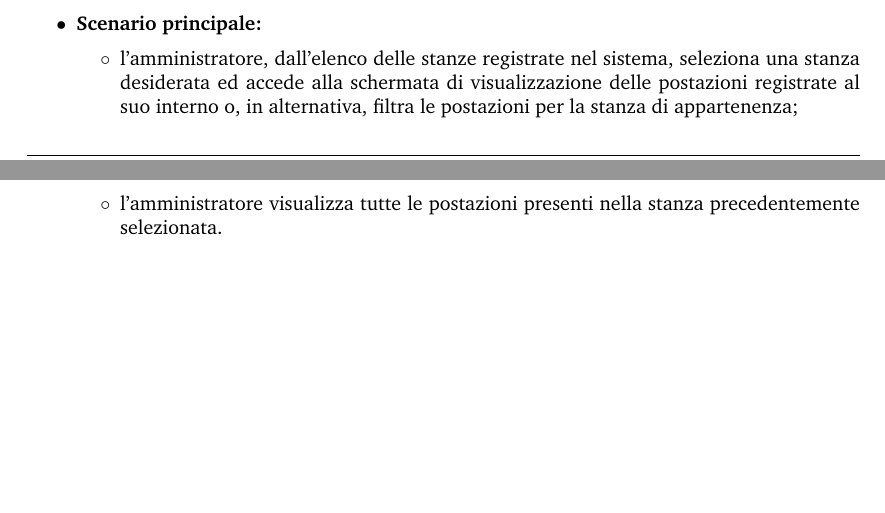
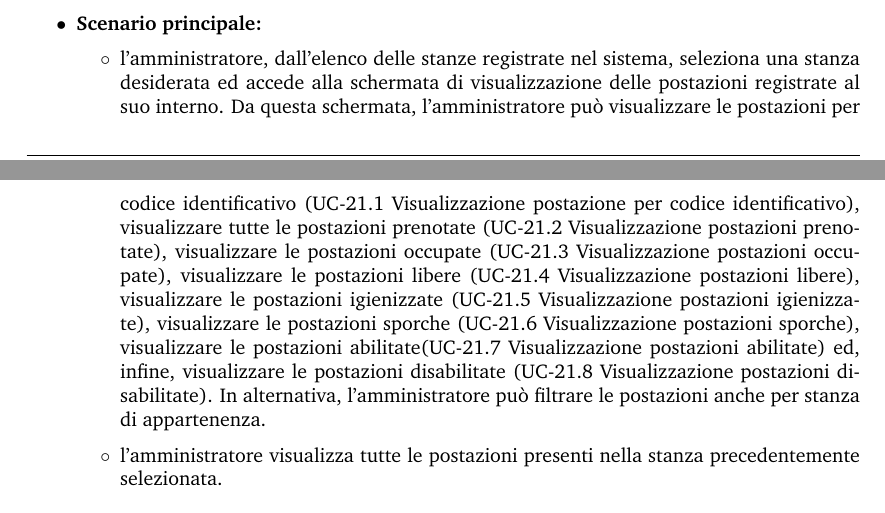
Before and after one commit to Sweleven/Documents, a LaTeX document (DocumentiEsterni/AnalisiDeiRequisiti/main.tex, which reads DocumentiEsterni/AnalisiDeiRequisiti/src/CasiDUso/src/ApplicazioneWeb/src/GestioneMonitoraggioPostazioni.tex): two parts of pages 31 and 32 of 64, joined at a grey line, cut so that both start at the same text, the shorter picture padded with empty space. Compiled offline with pdfLaTeX.

Commit message:
Modifica GestioneMonitoraggioPostazioni

```diff
--- a/DocumentiEsterni/AnalisiDeiRequisiti/src/CasiDUso/src/ApplicazioneWeb/src/GestioneMonitoraggioPostazioni.tex
+++ b/DocumentiEsterni/AnalisiDeiRequisiti/src/CasiDUso/src/ApplicazioneWeb/src/GestioneMonitoraggioPostazioni.tex
@@ -8,7 +7,7 @@
     \item \textbf{Postcondizione:} l'amministratore visualizza tutte le postazioni all'interno della stanza selezionata;
     \item \textbf{Scenario principale:}
     \begin{itemize}
-        \item l'amministratore, dall'elenco delle stanze registrate nel sistema, seleziona una stanza desiderata ed accede alla schermata di visualizzazione delle postazioni registrate al suo interno o, in alternativa, filtra le postazioni per la stanza di appartenenza;
+        \item l'amministratore, dall'elenco delle stanze registrate nel sistema, seleziona una stanza desiderata ed accede alla schermata di visualizzazione delle postazioni registrate al suo interno. Da questa schermata, l'amministratore può visualizzare le postazioni per codice identificativo (UC-21.1 Visualizzazione postazione per codice identificativo), visualizzare tutte le postazioni prenotate (UC-21.2 Visualizzazione postazioni prenotate), visualizzare le postazioni occupate (UC-21.3 Visualizzazione postazioni occupate), visualizzare le postazioni libere (UC-21.4 Visualizzazione postazioni libere), visualizzare le postazioni igienizzate (UC-21.5 Visualizzazione postazioni igienizzate), visualizzare le postazioni sporche (UC-21.6 Visualizzazione postazioni sporche), visualizzare le postazioni abilitate(UC-21.7 Visualizzazione postazioni abilitate) ed, infine, visualizzare le postazioni disabilitate (UC-21.8 Visualizzazione postazioni disabilitate). In alternativa, l'amministratore può filtrare le postazioni anche per stanza di appartenenza.
         \item l'amministratore visualizza tutte le postazioni presenti nella stanza precedentemente selezionata.
     \end{itemize}
 \end{itemize}
```
Also changed, not shown: DocumentiEsterni/AnalisiDeiRequisiti/src/CasiDUso/src/ApplicazioneWeb/src/GestioneMonitoraggioPostazioni.tex (1 more changed lines).
